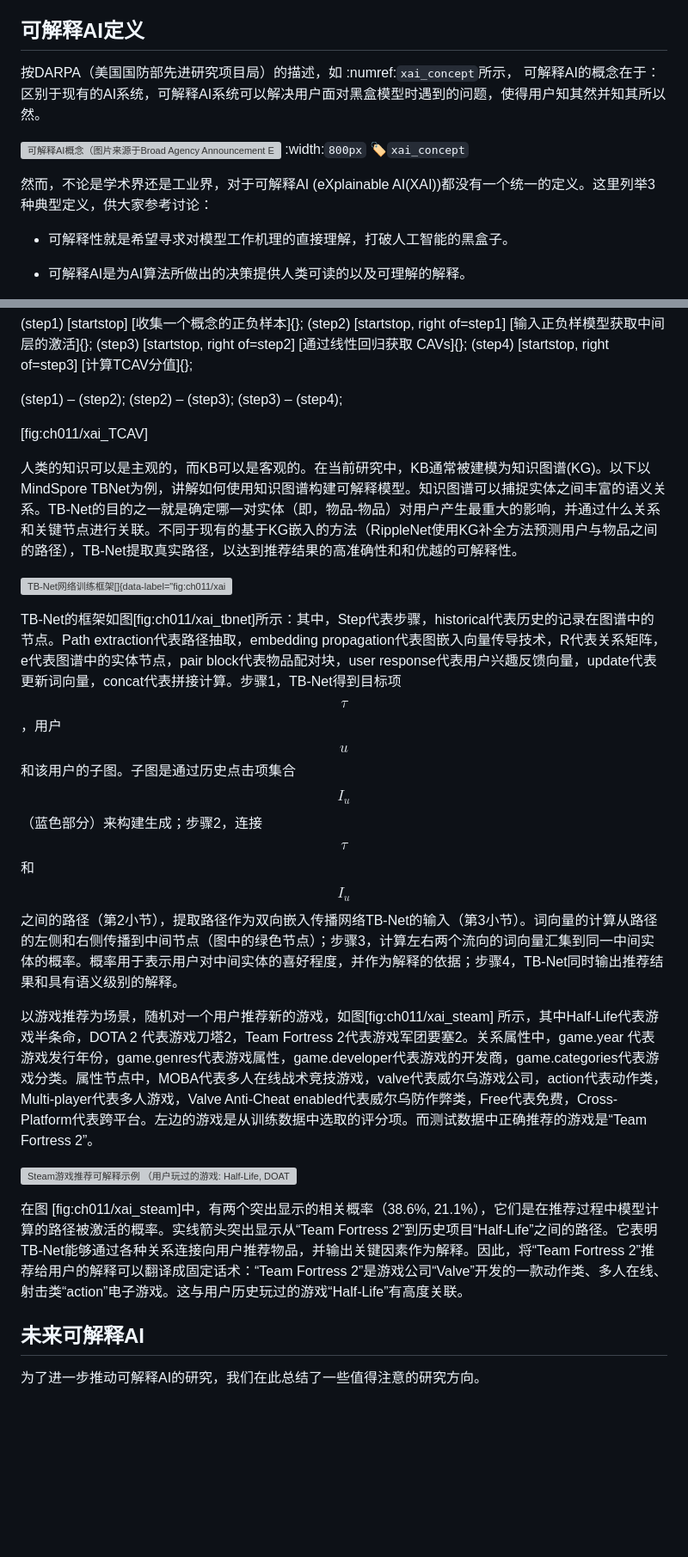
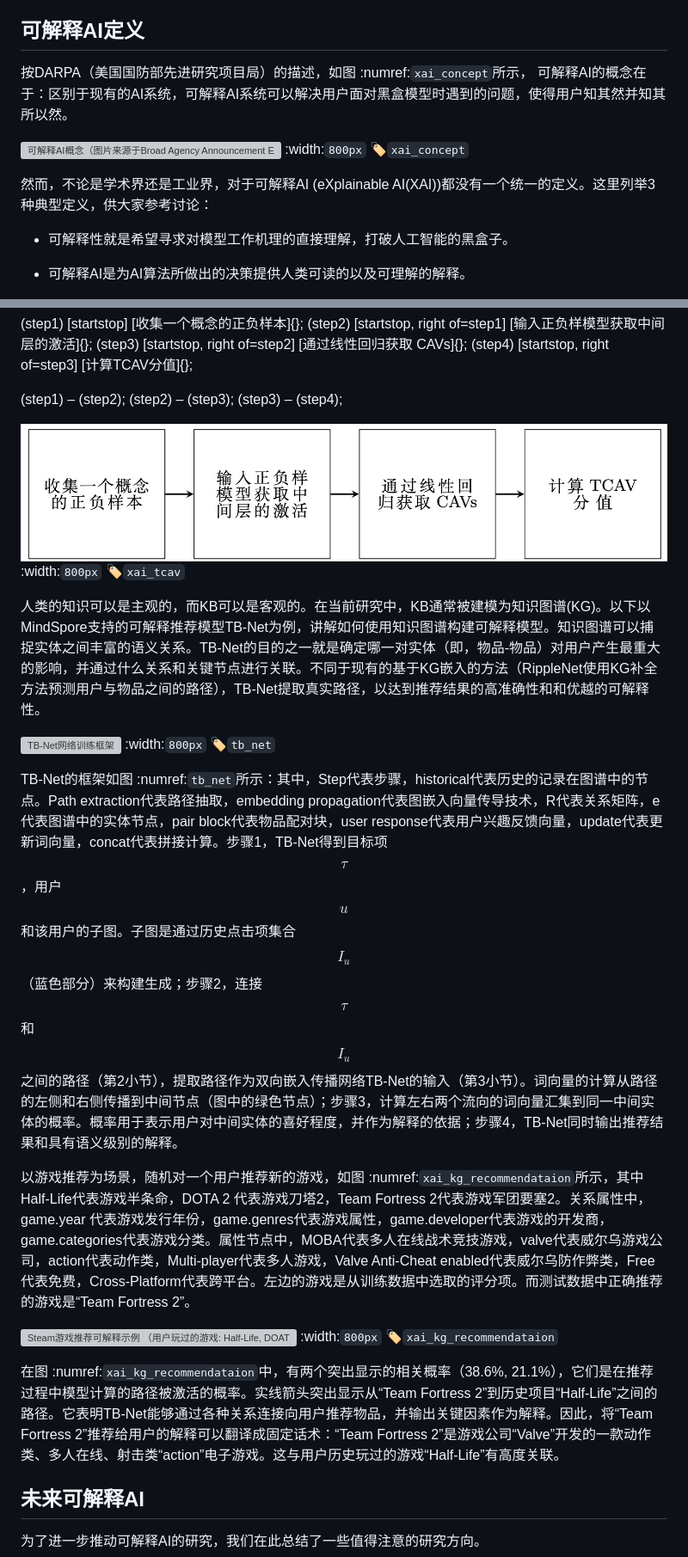
Before and after one commit to openmlsys/openmlsys-zh, a Markdown page: chapter_explainable_AI/explainable_ai.md, 2 parts joined by grey strips. Shown: that part at 86% size. Rendered like a GitHub page; pictures changed too: img/ch11/xai_tcav.png (added); blank space fills up the shorter version; grey boxes are pictures that could not be loaded.

```diff
--- a/chapter_explainable_AI/explainable_ai.md
+++ b/chapter_explainable_AI/explainable_ai.md
@@ -25,7 +25,7 @@
 
 ## 可解释AI定义
 
-按DARPA（美国国防部先进研究项目局）的描述，如 :numref:`xai_concept`所示，
+按DARPA（美国国防部先进研究项目局）的描述，如图 :numref:`xai_concept`所示，
 可解释AI的概念在于：区别于现有的AI系统，可解释AI系统可以解决用户面对黑盒模型时遇到的问题，使得用户知其然并知其所以然。
 
 
@@ -33,8 +33,7 @@
 :width:`800px`
 :label:`xai_concept`
 
-然而，不论是学术界还是工业界，对于可解释AI (eXplainable
-AI(XAI))都没有一个统一的定义。这里列举3种典型定义，供大家参考讨论：
+然而，不论是学术界还是工业界，对于可解释AI (eXplainable AI(XAI))都没有一个统一的定义。这里列举3种典型定义，供大家参考讨论：
 
 -   可解释性就是希望寻求对模型工作机理的直接理解，打破人工智能的黑盒子。
 
@@ -116,25 +117,27 @@ right of=step1\] [输入正负样模型获取中间层的激活]{}; (step3)
 
 (step1) – (step2); (step2) – (step3); (step3) – (step4);
 
-\[fig:ch011/xai\_TCAV\]
 
-人类的知识可以是主观的，而KB可以是客观的。在当前研究中，KB通常被建模为知识图谱(KG)。以下以MindSpore TBNet为例，讲解如何使用知识图谱构建可解释模型。知识图谱可以捕捉实体之间丰富的语义关系。TB-Net的目的之一就是确定哪一对实体（即，物品-物品）对用户产生最重大的影响，并通过什么关系和关键节点进行关联。不同于现有的基于KG嵌入的方法（RippleNet使用KG补全方法预测用户与物品之间的路径），TB-Net提取真实路径，以达到推荐结果的高准确性和和优越的可解释性。
+![TCAV流程(图片来源于 :cite:`2020tkde_li`)](../img/ch11/xai_tcav.png)
+:width:`800px`
+:label:`xai_tcav`
 
-![TB-Net网络训练框架[]{data-label="fig:ch011/xai_tbnet"}](../img/ch11/tb_net.png)
+人类的知识可以是主观的，而KB可以是客观的。在当前研究中，KB通常被建模为知识图谱(KG)。以下以MindSpore支持的可解释推荐模型TB-Net为例，讲解如何使用知识图谱构建可解释模型。知识图谱可以捕捉实体之间丰富的语义关系。TB-Net的目的之一就是确定哪一对实体（即，物品-物品）对用户产生最重大的影响，并通过什么关系和关键节点进行关联。不同于现有的基于KG嵌入的方法（RippleNet使用KG补全方法预测用户与物品之间的路径），TB-Net提取真实路径，以达到推荐结果的高准确性和和优越的可解释性。
 
-TB-Net的框架如图\[fig:ch011/xai\_tbnet\]所示：其中，Step代表步骤，historical代表历史的记录在图谱中的节点。Path
-extraction代表路径抽取，embedding propagation代表图嵌入向量传导技术，R代表关系矩阵，e代表图谱中的实体节点，pair
-block代表物品配对块，user response代表用户兴趣反馈向量，update代表更新词向量，concat代表拼接计算。步骤1，TB-Net得到目标项$$\tau$$，用户$$u$$和该用户的子图。子图是通过历史点击项集合$$I_u$$（蓝色部分）来构建生成；步骤2，连接$$\tau$$和$$I_u$$之间的路径（第2小节），提取路径作为双向嵌入传播网络TB-Net的输入（第3小节）。词向量的计算从路径的左侧和右侧传播到中间节点（图中的绿色节点）；步骤3，计算左右两个流向的词向量汇集到同一中间实体的概率。概率用于表示用户对中间实体的喜好程度，并作为解释的依据；步骤4，TB-Net同时输出推荐结果和具有语义级别的解释。
+![TB-Net网络训练框架](../img/ch11/tb_net.png)
+:width:`800px`
+:label:`tb_net`
 
-以游戏推荐为场景，随机对一个用户推荐新的游戏，如图\[fig:ch011/xai\_steam\] 所示，其中Half-Life代表游戏半条命，DOTA 2 代表游戏刀塔2，Team Fortress 2代表游戏军团要塞2。关系属性中，game.year 代表游戏发行年份，game.genres代表游戏属性，game.developer代表游戏的开发商，game.categories代表游戏分类。属性节点中，MOBA代表多人在线战术竞技游戏，valve代表威尔乌游戏公司，action代表动作类，Multi-player代表多人游戏，Valve Anti-Cheat enabled代表威尔乌防作弊类，Free代表免费，Cross-Platform代表跨平台。左边的游戏是从训练数据中选取的评分项。而测试数据中正确推荐的游戏是“Team Fortress 2”。
+TB-Net的框架如图 :numref:`tb_net`所示：其中，Step代表步骤，historical代表历史的记录在图谱中的节点。Path extraction代表路径抽取，embedding propagation代表图嵌入向量传导技术，R代表关系矩阵，e代表图谱中的实体节点，pair block代表物品配对块，user response代表用户兴趣反馈向量，update代表更新词向量，concat代表拼接计算。步骤1，TB-Net得到目标项$$\tau$$，用户$$u$$和该用户的子图。子图是通过历史点击项集合$$I_u$$（蓝色部分）来构建生成；步骤2，连接$$\tau$$和$$I_u$$之间的路径（第2小节），提取路径作为双向嵌入传播网络TB-Net的输入（第3小节）。词向量的计算从路径的左侧和右侧传播到中间节点（图中的绿色节点）；步骤3，计算左右两个流向的词向量汇集到同一中间实体的概率。概率用于表示用户对中间实体的喜好程度，并作为解释的依据；步骤4，TB-Net同时输出推荐结果和具有语义级别的解释。
 
-![Steam游戏推荐可解释示例 （用户玩过的游戏: Half-Life, DOAT 2.
-推荐命中的游戏: “Team Fortress 2”。具有属性信息的节点如，game.geners:
-Action, free-to-play, game.developer: Valve, game.categories:
-Multiplayer,
-MOBA.）[]{data-label="fig:ch011/xai_steam"}](../img/ch11/xai_kg_recommendataion.png)
+以游戏推荐为场景，随机对一个用户推荐新的游戏，如图 :numref:`xai_kg_recommendataion`所示，其中Half-Life代表游戏半条命，DOTA 2 代表游戏刀塔2，Team Fortress 2代表游戏军团要塞2。关系属性中，game.year 代表游戏发行年份，game.genres代表游戏属性，game.developer代表游戏的开发商，game.categories代表游戏分类。属性节点中，MOBA代表多人在线战术竞技游戏，valve代表威尔乌游戏公司，action代表动作类，Multi-player代表多人游戏，Valve Anti-Cheat enabled代表威尔乌防作弊类，Free代表免费，Cross-Platform代表跨平台。左边的游戏是从训练数据中选取的评分项。而测试数据中正确推荐的游戏是“Team Fortress 2”。
 
-在图 \[fig:ch011/xai\_steam\]中，有两个突出显示的相关概率（38.6%, 21.1%），它们是在推荐过程中模型计算的路径被激活的概率。实线箭头突出显示从“Team Fortress 2”到历史项目“Half-Life”之间的路径。它表明TB-Net能够通过各种关系连接向用户推荐物品，并输出关键因素作为解释。因此，将“Team Fortress 2”推荐给用户的解释可以翻译成固定话术：“Team Fortress 2”是游戏公司“Valve”开发的一款动作类、多人在线、射击类“action”电子游戏。这与用户历史玩过的游戏“Half-Life”有高度关联。
+![Steam游戏推荐可解释示例 （用户玩过的游戏: Half-Life, DOAT 2. 推荐命中的游戏: “Team Fortress 2”。具有属性信息的节点如，game.geners: Action, free-to-play; game.developer: Valve; game.categories:
+Multiplayer, MOBA.）](../img/ch11/xai_kg_recommendataion.png)
+:width:`800px`
+:label:`xai_kg_recommendataion`
+
+在图 :numref:`xai_kg_recommendataion`中，有两个突出显示的相关概率（38.6%, 21.1%），它们是在推荐过程中模型计算的路径被激活的概率。实线箭头突出显示从“Team Fortress 2”到历史项目“Half-Life”之间的路径。它表明TB-Net能够通过各种关系连接向用户推荐物品，并输出关键因素作为解释。因此，将“Team Fortress 2”推荐给用户的解释可以翻译成固定话术：“Team Fortress 2”是游戏公司“Valve”开发的一款动作类、多人在线、射击类“action”电子游戏。这与用户历史玩过的游戏“Half-Life”有高度关联。
 
 ## 未来可解释AI
 
```
Also changed, not shown: other parts of chapter_explainable_AI/explainable_ai.md (+20 -18 lines), img/ch11/xai_lime.jpg (deleted), img/ch11/xai_lime.png (added).
